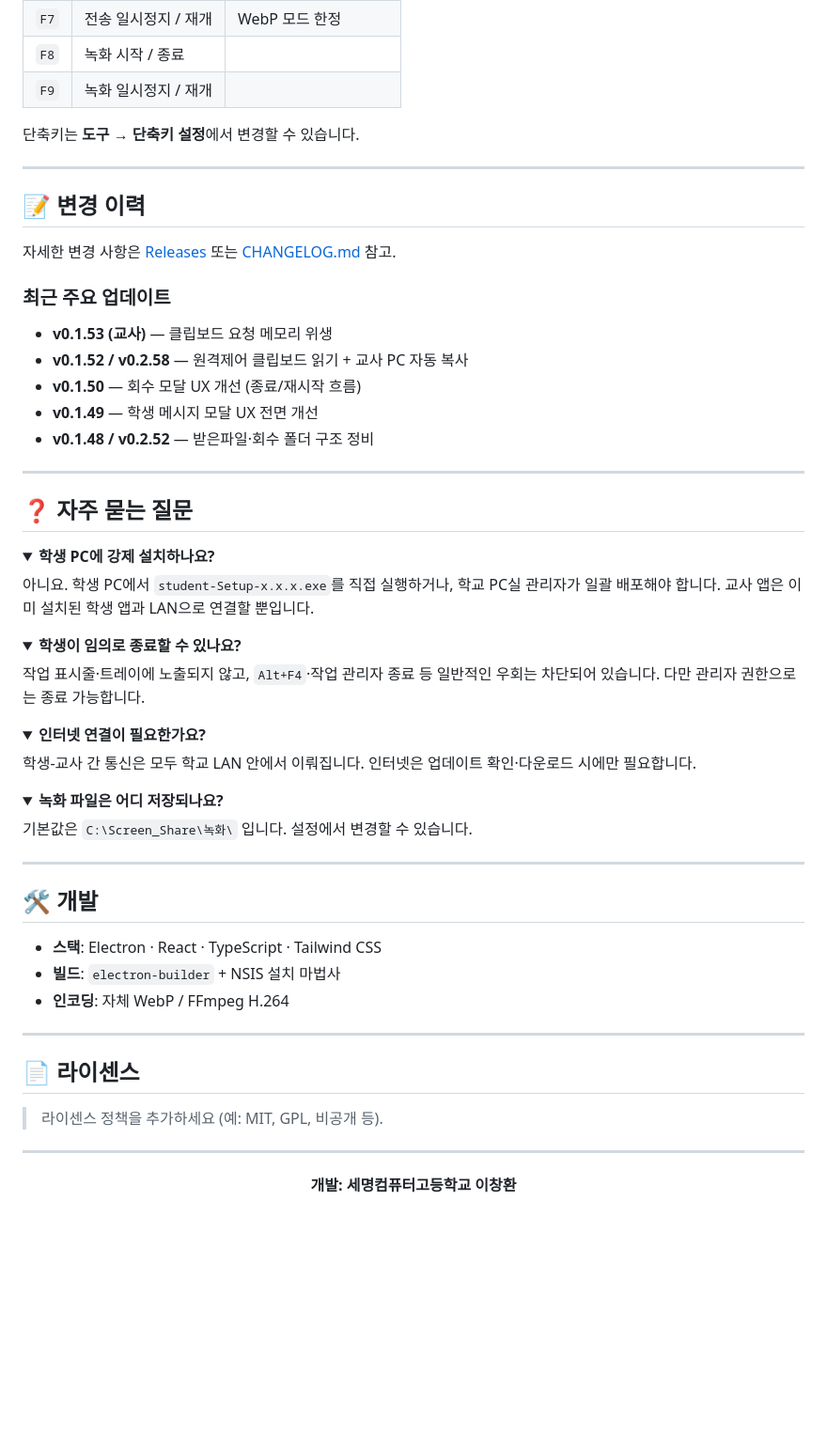
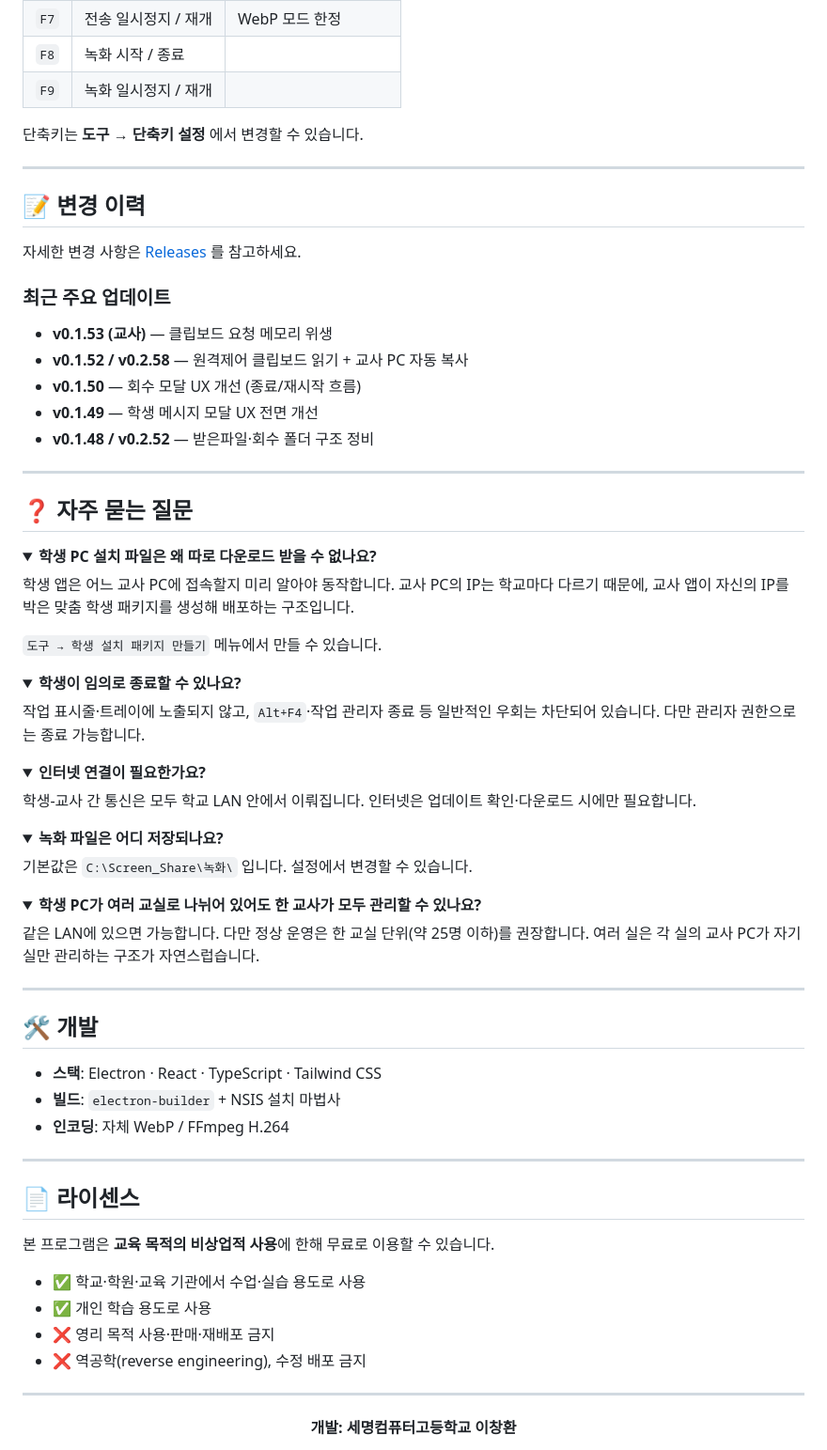
Before and after one commit to soulych-teacher-dev/screen-share, a Markdown page: README.md, the part around one of its changes. Shown at 94% size. Rendered like a GitHub page; folded sections open; blank space fills up the shorter version.

```diff
--- a/README.md
+++ b/README.md
@@ -108,13 +134,13 @@
 | `F8` | 녹화 시작 / 종료 | |
 | `F9` | 녹화 일시정지 / 재개 | |
 
-단축키는 **도구 → 단축키 설정**에서 변경할 수 있습니다.
+단축키는 **도구 → 단축키 설정** 에서 변경할 수 있습니다.
 
 ---
 
 ## 📝 변경 이력
 
-자세한 변경 사항은 [Releases](../../releases) 또는 [CHANGELOG.md](CHANGELOG.md) 참고.
+자세한 변경 사항은 [Releases](../../releases) 를 참고하세요.
 
 ### 최근 주요 업데이트
 - **v0.1.53 (교사)** — 클립보드 요청 메모리 위생
@@ -128,9 +154,11 @@
 ## ❓ 자주 묻는 질문
 
 <details>
-<summary><b>학생 PC에 강제 설치하나요?</b></summary>
+<summary><b>학생 PC 설치 파일은 왜 따로 다운로드 받을 수 없나요?</b></summary>
 
-아니요. 학생 PC에서 `student-Setup-x.x.x.exe`를 직접 실행하거나, 학교 PC실 관리자가 일괄 배포해야 합니다. 교사 앱은 이미 설치된 학생 앱과 LAN으로 연결할 뿐입니다.
+학생 앱은 어느 교사 PC에 접속할지 미리 알아야 동작합니다. 교사 PC의 IP는 학교마다 다르기 때문에, 교사 앱이 자신의 IP를 박은 맞춤 학생 패키지를 생성해 배포하는 구조입니다.
+
+`도구 → 학생 설치 패키지 만들기` 메뉴에서 만들 수 있습니다.
 
 </details>
 
@@ -155,6 +183,13 @@
 
 </details>
 
+<details>
+<summary><b>학생 PC가 여러 교실로 나뉘어 있어도 한 교사가 모두 관리할 수 있나요?</b></summary>
+
+같은 LAN에 있으면 가능합니다. 다만 정상 운영은 한 교실 단위(약 25명 이하)를 권장합니다. 여러 실은 각 실의 교사 PC가 자기 실만 관리하는 구조가 자연스럽습니다.
+
+</details>
+
 ---
 
 ## 🛠️ 개발
@@ -167,7 +202,12 @@
 
 ## 📄 라이센스
 
-> 라이센스 정책을 추가하세요 (예: MIT, GPL, 비공개 등).
+본 프로그램은 **교육 목적의 비상업적 사용**에 한해 무료로 이용할 수 있습니다.
+
+- ✅ 학교·학원·교육 기관에서 수업·실습 용도로 사용
+- ✅ 개인 학습 용도로 사용
+- ❌ 영리 목적 사용·판매·재배포 금지
+- ❌ 역공학(reverse engineering), 수정 배포 금지
 
 ---
 
```
Also changed, not shown: other parts of README.md (+36 -10 lines).
